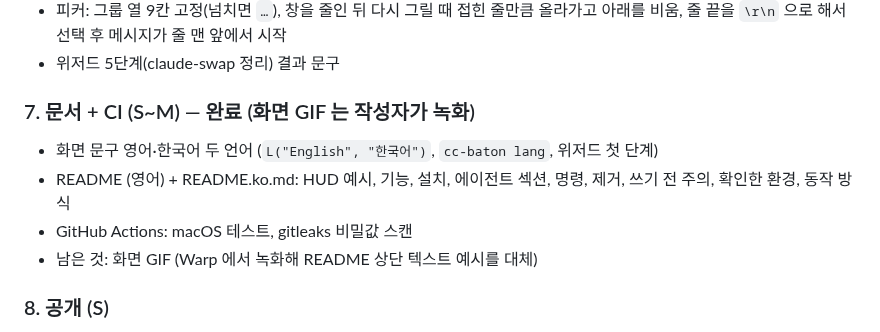
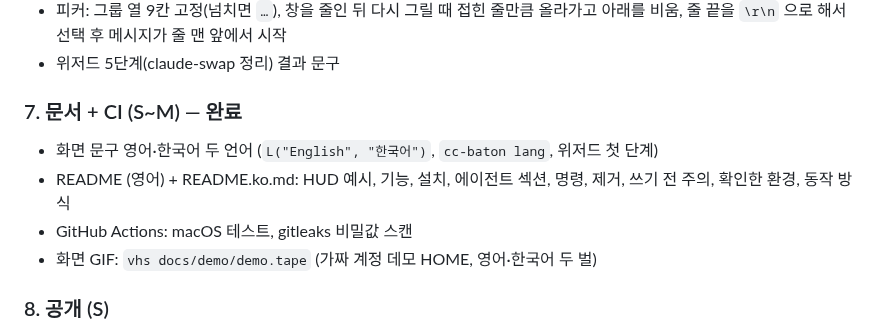
Before and after one commit to juunghyun/cc-baton, a Markdown page: docs/PLAN.md, the part around the change. Rendered like a GitHub page.

```diff
--- a/docs/PLAN.md
+++ b/docs/PLAN.md
@@ -117,12 +117,12 @@ cc-baton 은 자기와 같이 설치된 버전만 부른다.
   줄 끝을 `\r\n` 으로 해서 선택 후 메시지가 줄 맨 앞에서 시작
 - 위저드 5단계(claude-swap 정리) 결과 문구
 
-### 7. 문서 + CI (S~M) — 완료 (화면 GIF 는 작성자가 녹화)
+### 7. 문서 + CI (S~M) — 완료
 
 - 화면 문구 영어·한국어 두 언어 (`L("English", "한국어")`, `cc-baton lang`, 위저드 첫 단계)
 - README (영어) + README.ko.md: HUD 예시, 기능, 설치, 에이전트 섹션, 명령, 제거, 쓰기 전 주의, 확인한 환경, 동작 방식
 - GitHub Actions: macOS 테스트, gitleaks 비밀값 스캔
-- 남은 것: 화면 GIF (Warp 에서 녹화해 README 상단 텍스트 예시를 대체)
+- 화면 GIF: `vhs docs/demo/demo.tape` (가짜 계정 데모 HOME, 영어·한국어 두 벌)
 
 ### 8. 공개 (S)
 
```
Also changed, not shown: README.ko.md (+4 -0 lines), README.md (+4 -0 lines), docs/demo.gif (added), docs/demo.ko.gif (added), 3 other files.
